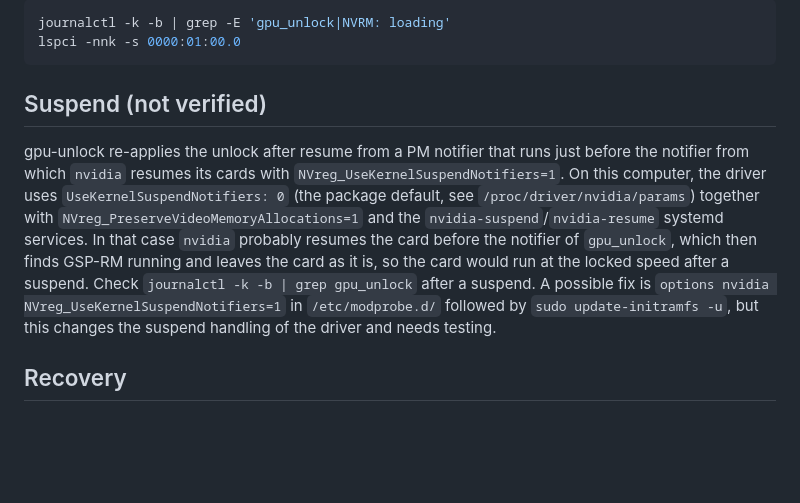
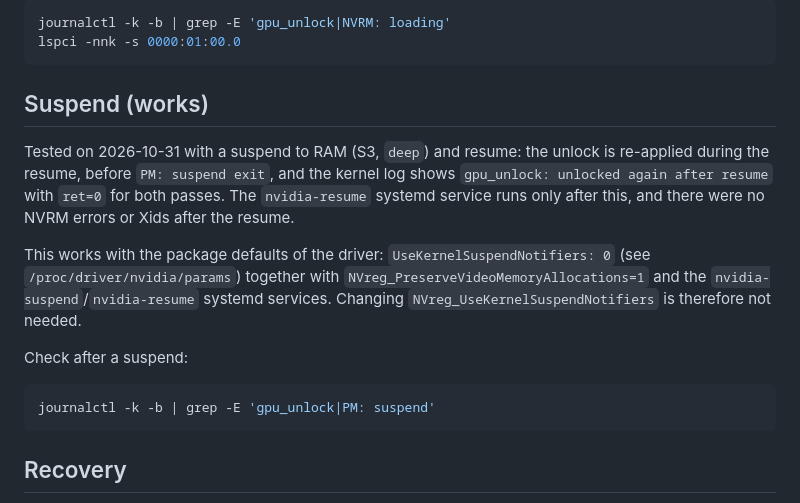
Before and after one commit to AgenttiX/agx-ai, a Markdown page: nvidia-unlock/README.md, the part around the change. Drawn GitHub-style; blank space fills up the shorter version.

Commit message:
Document that the GPU unlock survives suspend and resume on the RTX 3090
Co-Authored-By: Claude Opus 5.5 <noreply@anthropic.com>

````diff
--- a/nvidia-unlock/README.md
+++ b/nvidia-unlock/README.md
@@ -74,18 +74,22 @@ journalctl -k -b | grep -E 'gpu_unlock|NVRM: loading'
 lspci -nnk -s 0000:01:00.0
 ```
 
-## Suspend (not verified)
+## Suspend (works)
 
-gpu-unlock re-applies the unlock after resume from a PM notifier that runs just before the notifier
-from which `nvidia` resumes its cards with `NVreg_UseKernelSuspendNotifiers=1`.
-On this computer, the driver uses `UseKernelSuspendNotifiers: 0` (the package default, see `/proc/driver/nvidia/params`)
-together with `NVreg_PreserveVideoMemoryAllocations=1` and the `nvidia-suspend`/`nvidia-resume` systemd services.
-In that case `nvidia` probably resumes the card before the notifier of `gpu_unlock`,
-which then finds GSP-RM running and leaves the card as it is,
-so the card would run at the locked speed after a suspend.
-Check `journalctl -k -b | grep gpu_unlock` after a suspend.
-A possible fix is `options nvidia NVreg_UseKernelSuspendNotifiers=1` in `/etc/modprobe.d/`
-followed by `sudo update-initramfs -u`, but this changes the suspend handling of the driver and needs testing.
+Tested on 2026-10-31 with a suspend to RAM (S3, `deep`) and resume:
+the unlock is re-applied during the resume, before `PM: suspend exit`,
+and the kernel log shows `gpu_unlock: unlocked again after resume` with `ret=0` for both passes.
+The `nvidia-resume` systemd service runs only after this, and there were no NVRM errors or Xids after the resume.
+
+This works with the package defaults of the driver: `UseKernelSuspendNotifiers: 0`
+(see `/proc/driver/nvidia/params`) together with `NVreg_PreserveVideoMemoryAllocations=1`
+and the `nvidia-suspend`/`nvidia-resume` systemd services.
+Changing `NVreg_UseKernelSuspendNotifiers` is therefore not needed.
+
+Check after a suspend:
+```bash
+journalctl -k -b | grep -E 'gpu_unlock|PM: suspend'
+```
 
 ## Recovery
 
````
